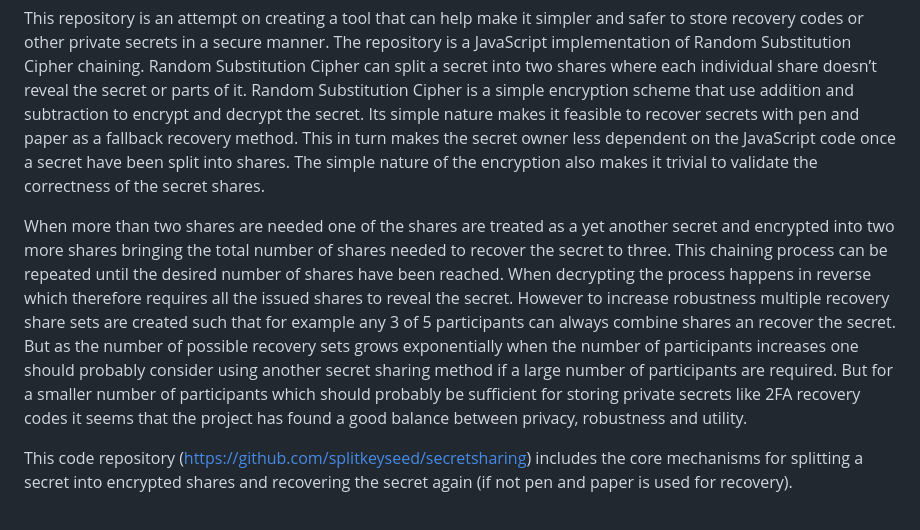
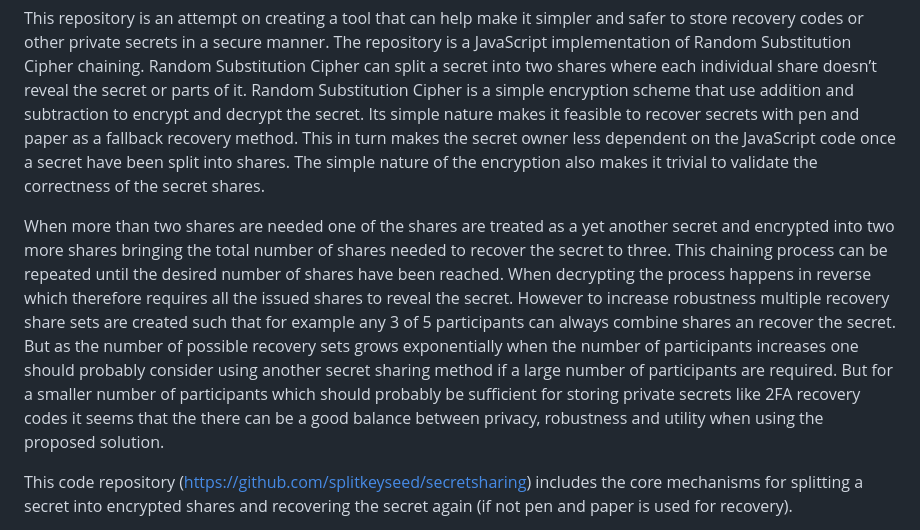
Before and after one commit to splitkeyseed/secretsharing, a Markdown page: README.md, the part around the change. Drawn GitHub-style.

```diff
--- a/README.md
+++ b/README.md
@@ -10,7 +10,7 @@ However in our opinion utility is often lagging which might cause people to not
 ## The repository
 This repository is an attempt on creating a tool that can help make it simpler and safer to store recovery codes or other private secrets in a secure manner. The repository is a JavaScript implementation of Random Substitution Cipher chaining. Random Substitution Cipher can split a secret into two shares where each individual share doesn’t reveal the secret or parts of it. Random Substitution Cipher is a simple encryption scheme that use addition and subtraction to encrypt and decrypt the secret. Its simple nature makes it feasible to recover secrets with pen and paper as a fallback recovery method. This in turn makes the secret owner less dependent on the JavaScript code once a secret have been split into shares. The simple nature of the encryption also makes it trivial to validate the correctness of the secret shares.
 
-When more than two shares are needed one of the shares are treated as a yet another secret and encrypted into two more shares bringing the total number of shares needed to recover the secret to three. This chaining process can be repeated until the desired number of shares have been reached. When decrypting the process happens in reverse which therefore requires all the issued shares to reveal the secret. However to increase robustness multiple recovery share sets are created such that for example any 3 of 5 participants can always combine shares an recover the secret. But as the number of possible recovery sets grows exponentially when the number of participants increases one should probably consider using another secret sharing method if a large number of participants are required. But for a smaller number of participants which should probably be sufficient for storing private secrets like 2FA recovery codes it seems that the project has found a good balance between privacy, robustness and utility.
+When more than two shares are needed one of the shares are treated as a yet another secret and encrypted into two more shares bringing the total number of shares needed to recover the secret to three. This chaining process can be repeated until the desired number of shares have been reached. When decrypting the process happens in reverse which therefore requires all the issued shares to reveal the secret. However to increase robustness multiple recovery share sets are created such that for example any 3 of 5 participants can always combine shares an recover the secret. But as the number of possible recovery sets grows exponentially when the number of participants increases one should probably consider using another secret sharing method if a large number of participants are required. But for a smaller number of participants which should probably be sufficient for storing private secrets like 2FA recovery codes it seems that the there can be a good balance between privacy, robustness and utility when using the proposed solution.
 
 This code repository (https://github.com/splitkeyseed/secretsharing) includes the core mechanisms for splitting a secret into encrypted shares and recovering the secret again (if not pen and paper is used for recovery).
 
```
